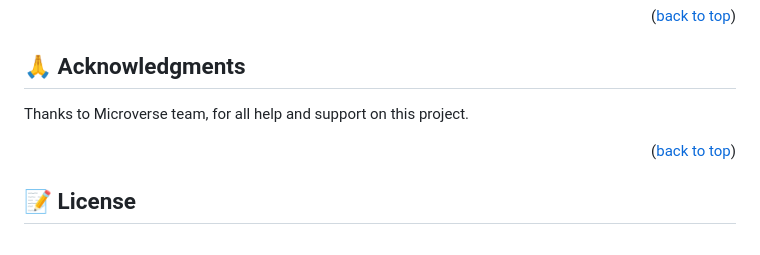
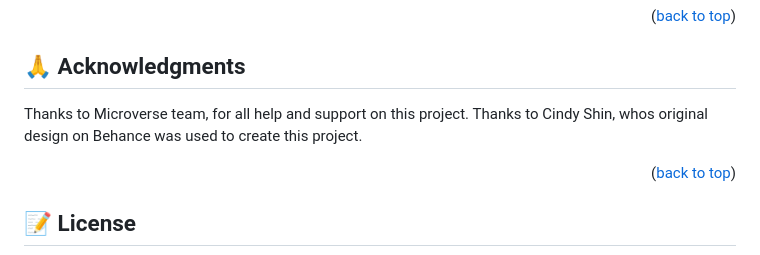
Before and after one commit to everinurmind/capstone-project, a Markdown page: README.md, the part around the change. Rendered like a GitHub page.

Commit message:
acknowledged original author of design

```diff
--- a/README.md
+++ b/README.md
@@ -134,6 +134,7 @@ Please leave me review if you have any questions or remarks.
 ## 🙏 Acknowledgments <a name="acknowledgements"></a>
 
 Thanks to Microverse team, for all help and support on this project.
+Thanks to Cindy Shin, whos original design on Behance was used to create this project.
 
 <p align="right">(<a href="#readme-top">back to top</a>)</p>
 
```
